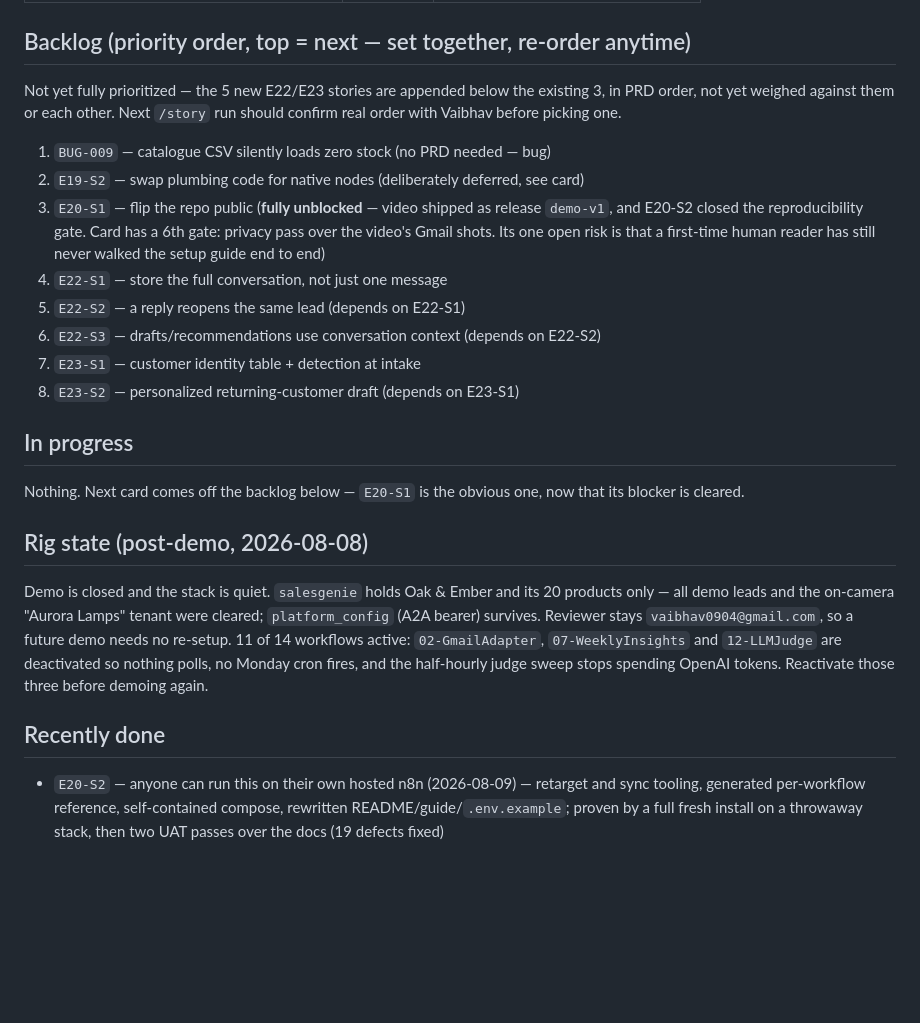
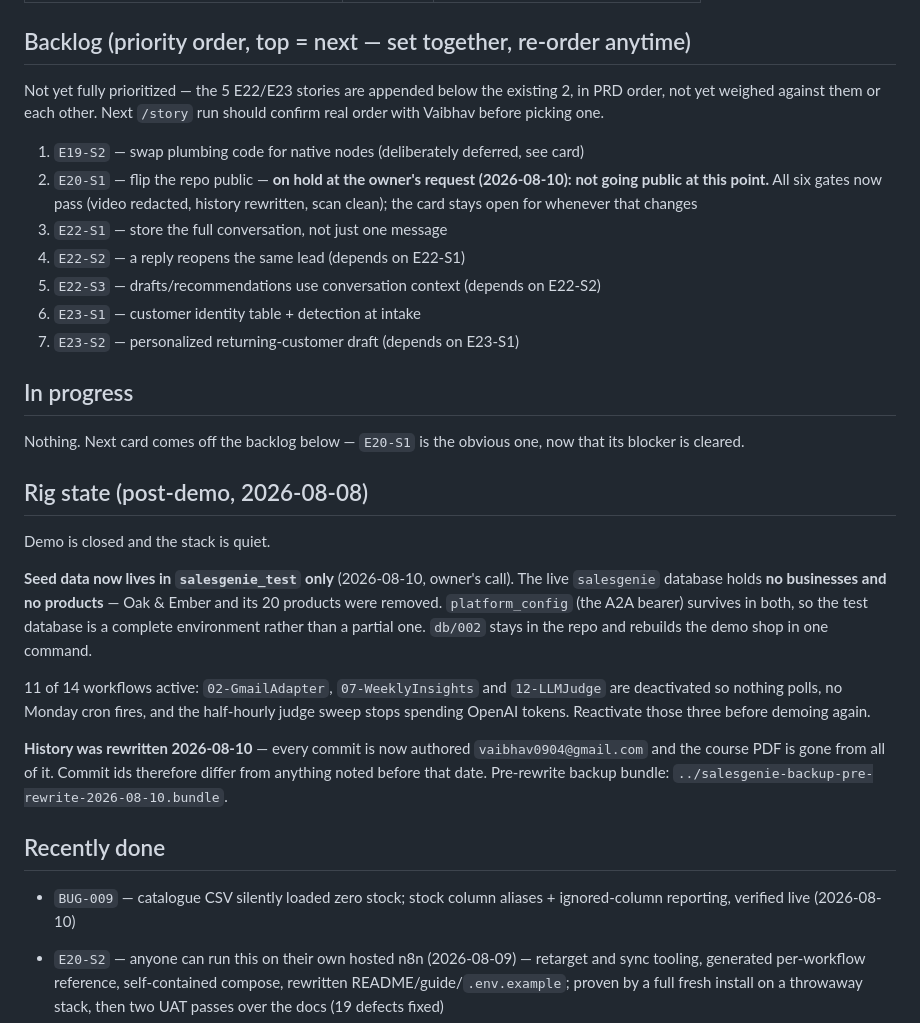
Before and after one commit to vaibhav0904/salesgenie, a Markdown page: stories/STATUS.md, the part around one of its changes. Rendered like a GitHub page; blank space fills up the shorter version.

```diff
--- a/stories/STATUS.md
+++ b/stories/STATUS.md
@@ -15,21 +15,19 @@ of band without also fixing the folder it disagrees with.
 
 ## Backlog (priority order, top = next — set together, re-order anytime)
 
-Not yet fully prioritized — the 5 new E22/E23 stories are appended below
-the existing 3, in PRD order, not yet weighed against them or each other.
+Not yet fully prioritized — the 5 E22/E23 stories are appended below the
+existing 2, in PRD order, not yet weighed against them or each other.
 Next `/story` run should confirm real order with Vaibhav before picking one.
 
-1. `BUG-009` — catalogue CSV silently loads zero stock (no PRD needed — bug)
-2. `E19-S2` — swap plumbing code for native nodes (deliberately deferred, see card)
-3. `E20-S1` — flip the repo public (**fully unblocked** — video shipped as release
-   `demo-v1`, and E20-S2 closed the reproducibility gate. Card has a 6th gate: privacy
-   pass over the video's Gmail shots. Its one open risk is that a first-time human
-   reader has still never walked the setup guide end to end)
-4. `E22-S1` — store the full conversation, not just one message
-5. `E22-S2` — a reply reopens the same lead (depends on E22-S1)
-6. `E22-S3` — drafts/recommendations use conversation context (depends on E22-S2)
-7. `E23-S1` — customer identity table + detection at intake
-8. `E23-S2` — personalized returning-customer draft (depends on E23-S1)
+1. `E19-S2` — swap plumbing code for native nodes (deliberately deferred, see card)
+2. `E20-S1` — flip the repo public — **on hold at the owner's request (2026-08-10):
+   not going public at this point.** All six gates now pass (video redacted, history
+   rewritten, scan clean); the card stays open for whenever that changes
+3. `E22-S1` — store the full conversation, not just one message
+4. `E22-S2` — a reply reopens the same lead (depends on E22-S1)
+5. `E22-S3` — drafts/recommendations use conversation context (depends on E22-S2)
+6. `E23-S1` — customer identity table + detection at intake
+7. `E23-S2` — personalized returning-customer draft (depends on E23-S1)
 
 ## In progress
 
@@ -38,15 +36,27 @@ now that its blocker is cleared.
 
 ## Rig state (post-demo, 2026-08-08)
 
-Demo is closed and the stack is quiet. `salesgenie` holds Oak & Ember and its 20
-products only — all demo leads and the on-camera "Aurora Lamps" tenant were
-cleared; `platform_config` (A2A bearer) survives. Reviewer stays
-`vaibhav0904@gmail.com`, so a future demo needs no re-setup. 11 of 14 workflows
-active: `02-GmailAdapter`, `07-WeeklyInsights` and `12-LLMJudge` are deactivated
-so nothing polls, no Monday cron fires, and the half-hourly judge sweep stops
+Demo is closed and the stack is quiet.
+
+**Seed data now lives in `salesgenie_test` only** (2026-08-10, owner's call). The live
+`salesgenie` database holds **no businesses and no products** — Oak & Ember and its 20
+products were removed. `platform_config` (the A2A bearer) survives in both, so the test
+database is a complete environment rather than a partial one. `db/002` stays in the repo
+and rebuilds the demo shop in one command.
+
+11 of 14 workflows active: `02-GmailAdapter`, `07-WeeklyInsights` and `12-LLMJudge` are
+deactivated so nothing polls, no Monday cron fires, and the half-hourly judge sweep stops
 spending OpenAI tokens. Reactivate those three before demoing again.
 
+**History was rewritten 2026-08-10** — every commit is now authored
+`vaibhav0904@gmail.com` and the course PDF is gone from all of it. Commit ids therefore
+differ from anything noted before that date. Pre-rewrite backup bundle:
+`../salesgenie-backup-pre-rewrite-2026-08-10.bundle`.
+
 ## Recently done
+
+- `BUG-009` — catalogue CSV silently loaded zero stock; stock column aliases +
+  ignored-column reporting, verified live (2026-08-10)
 
 - `E20-S2` — anyone can run this on their own hosted n8n (2026-08-09) — retarget
   and sync tooling, generated per-workflow reference, self-contained compose,
```
Also changed, not shown: other parts of stories/STATUS.md (+1 -1 lines), docs/environments.md (+7 -2 lines), stories/backlog/E20-S1-public-release.md (+20 -9 lines).
